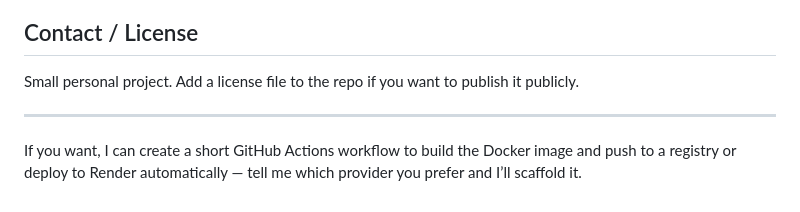
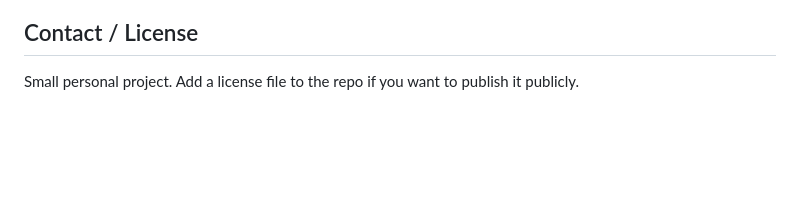
Before and after one commit to rishibpanchal/Finance-Tracker, a Markdown page: README.md, the part around the change. Rendered like a GitHub page; blank space fills up the shorter version.

Commit message:
Third Commit: Update README

```diff
--- a/README.md
+++ b/README.md
@@ -120,7 +120,3 @@ Notes: For production, use a managed Postgres database and set `SQLALCHEMY_DATAB
 ## Contact / License
 
 Small personal project. Add a license file to the repo if you want to publish it publicly.
-
-----
-
-If you want, I can create a short GitHub Actions workflow to build the Docker image and push to a registry or deploy to Render automatically — tell me which provider you prefer and I’ll scaffold it.
```
